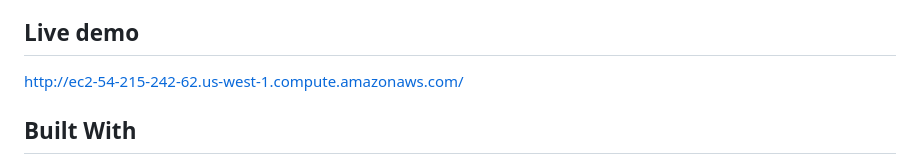
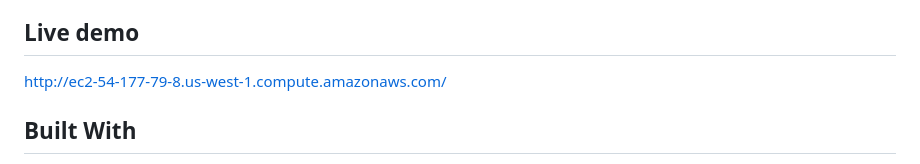
Before and after one commit to gabyse1/sp-website, a Markdown page: README.md, the part around the change. GitHub-like rendering.

```diff
--- a/README.md
+++ b/README.md
@@ -24,7 +24,7 @@ Sierra Productiva is a website whose main goal is to convey the importance of a
 
 ## Live demo
 
-[http://ec2-54-215-242-62.us-west-1.compute.amazonaws.com/](http://ec2-54-215-242-62.us-west-1.compute.amazonaws.com/)
+[http://ec2-54-177-79-8.us-west-1.compute.amazonaws.com/](http://ec2-54-177-79-8.us-west-1.compute.amazonaws.com/)
 
 
 ## Built With
```
